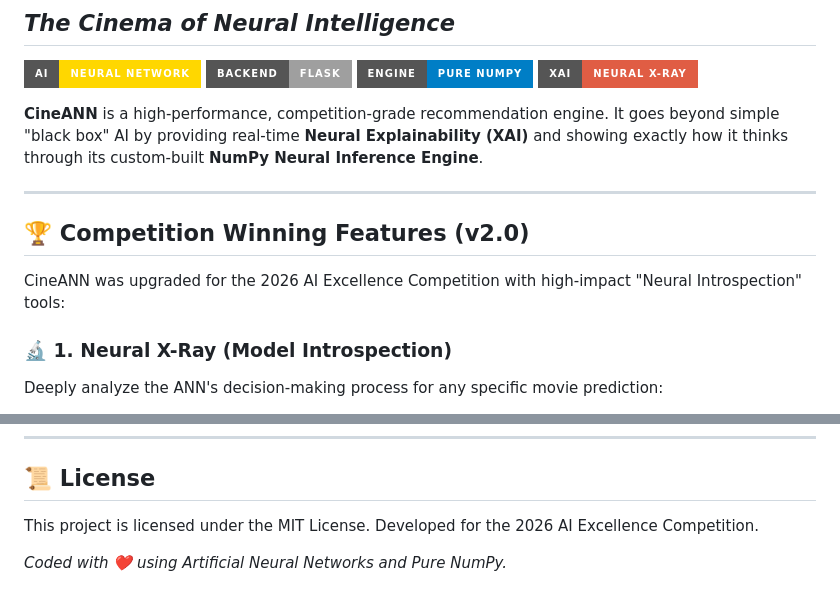
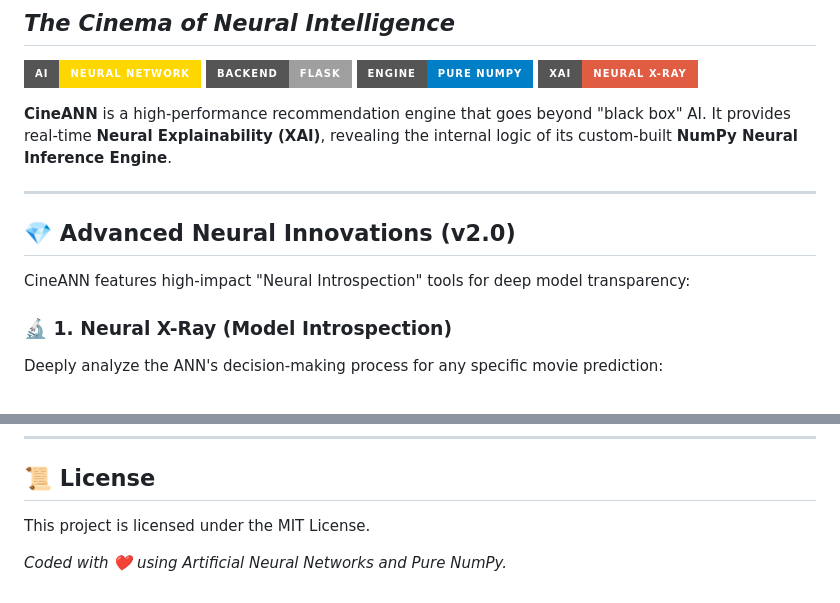
Before and after one commit to HousabaiBhosale/ANN_PERSONALYZED_RECOMMENDATION_SYSTEM, a Markdown page: README.md, 2 parts joined by grey strips. GitHub-like rendering; badges without logos.

Commit message:
Docs: Rebranded v2.0 features to Advanced Neural Innovations and cleaned up README

```diff
--- a/README.md
+++ b/README.md
@@ -6,13 +6,13 @@
 ![NumPy](https://img.shields.io/badge/Engine-Pure_NumPy-blue?style=for-the-badge)
 ![XAI](https://img.shields.io/badge/XAI-Neural_X--Ray-red?style=for-the-badge)
 
-**CineANN** is a high-performance, competition-grade recommendation engine. It goes beyond simple "black box" AI by providing real-time **Neural Explainability (XAI)** and showing exactly how it thinks through its custom-built **NumPy Neural Inference Engine**.
+**CineANN** is a high-performance recommendation engine that goes beyond "black box" AI. It provides real-time **Neural Explainability (XAI)**, revealing the internal logic of its custom-built **NumPy Neural Inference Engine**.
 
 ---
 
-## 🏆 Competition Winning Features (v2.0)
+## 💎 Advanced Neural Innovations (v2.0)
 
-CineANN was upgraded for the 2026 AI Excellence Competition with high-impact "Neural Introspection" tools:
+CineANN features high-impact "Neural Introspection" tools for deep model transparency:
 
 ### 🔬 1. Neural X-Ray (Model Introspection)
 Deeply analyze the ANN's decision-making process for any specific movie prediction:
@@ -102,6 +102,6 @@ Standard projects require the entire 1.2GB TensorFlow library to run. CineANN us
 ---
 
 ## 📜 License
-This project is licensed under the MIT License. Developed for the 2026 AI Excellence Competition.
+This project is licensed under the MIT License.
 
 *Coded with ❤️ using Artificial Neural Networks and Pure NumPy.*
```
